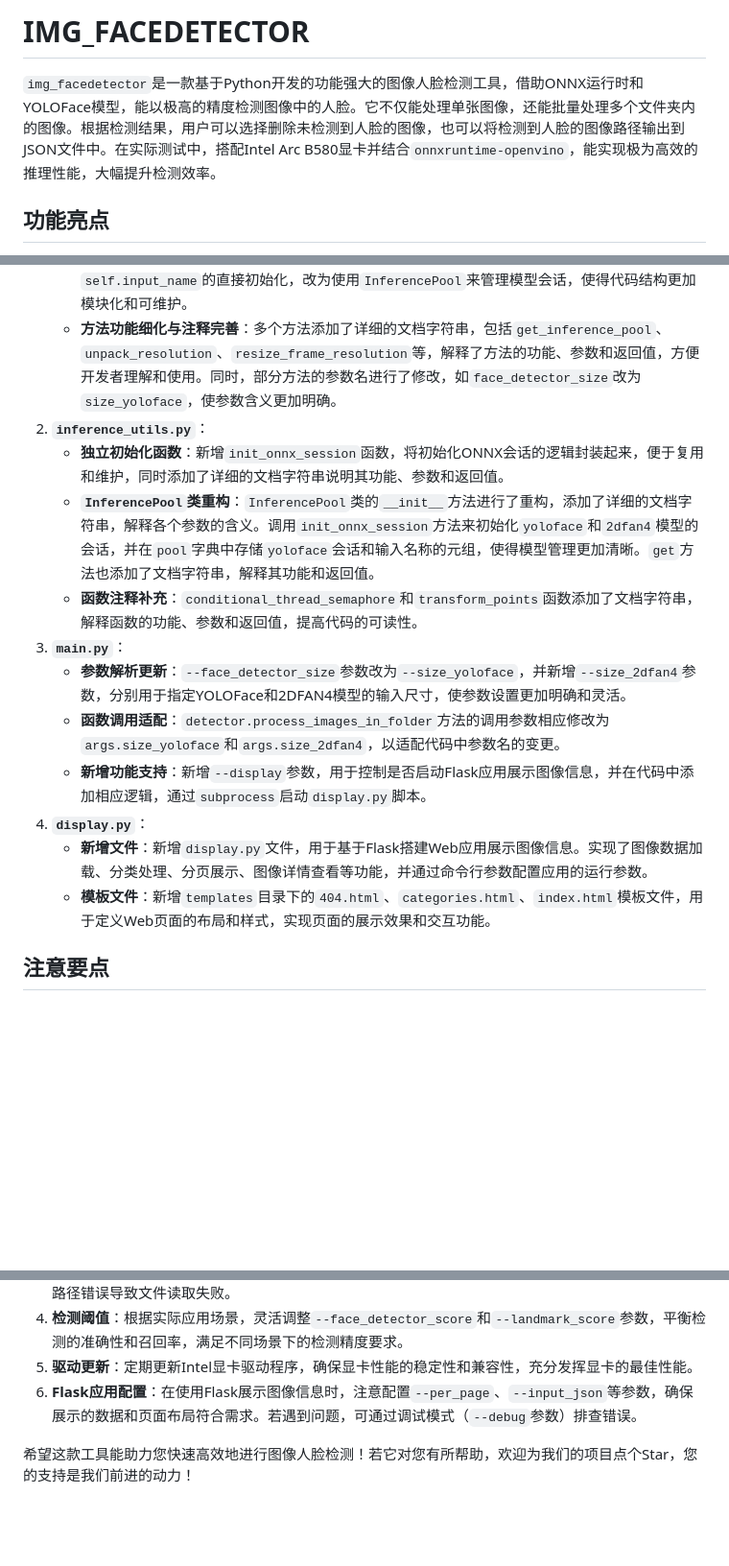
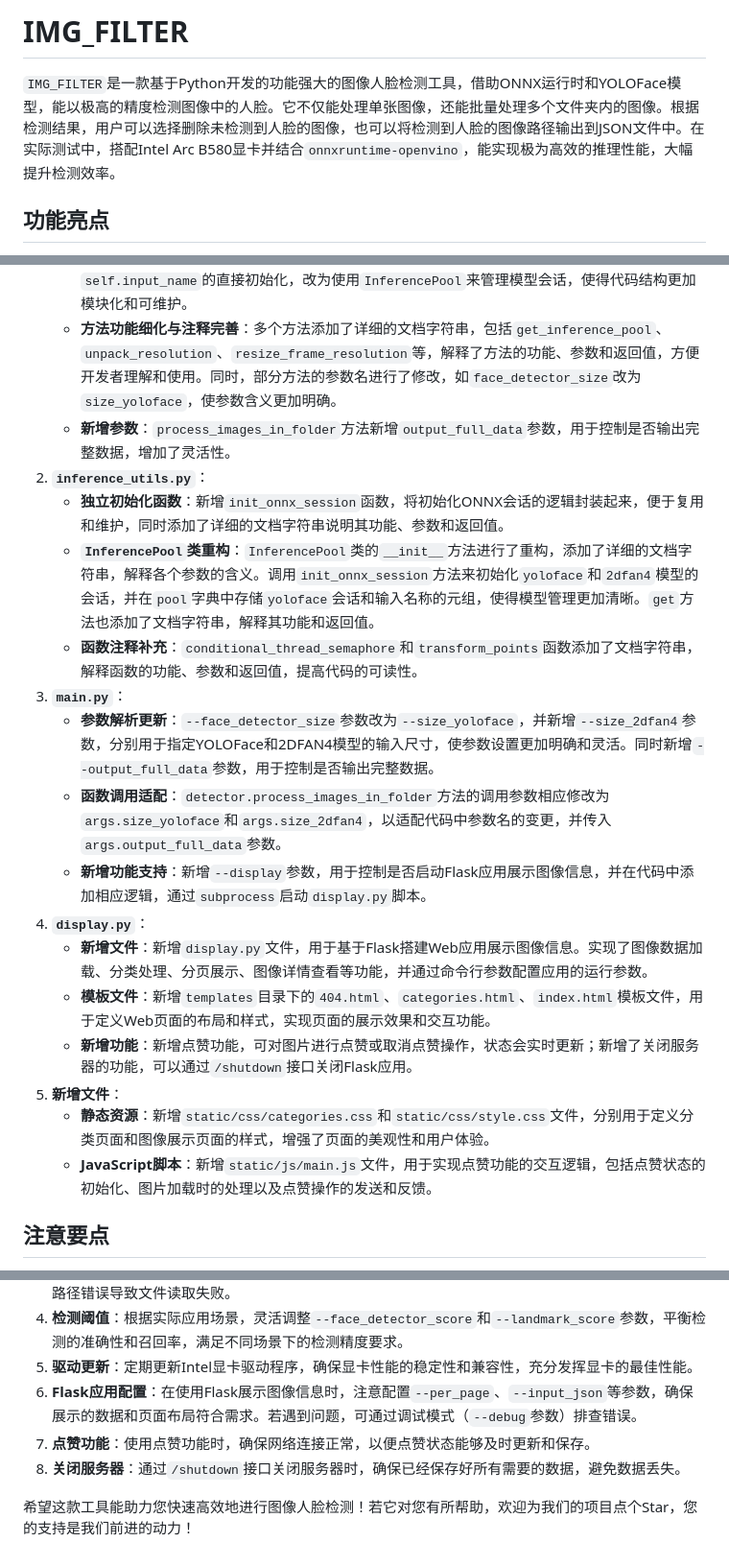
Before and after one commit to xiongyumail/img_filter, a Markdown page: README.md, 3 parts joined by grey strips. Shown: that part at 96% size. Drawn GitHub-style; blank space fills up the shorter version.

```diff
--- a/README.md
+++ b/README.md
@@ -1,5 +1,5 @@
-# IMG_FACEDETECTOR
-`img_facedetector`是一款基于Python开发的功能强大的图像人脸检测工具，借助ONNX运行时和YOLOFace模型，能以极高的精度检测图像中的人脸。它不仅能处理单张图像，还能批量处理多个文件夹内的图像。根据检测结果，用户可以选择删除未检测到人脸的图像，也可以将检测到人脸的图像路径输出到JSON文件中。在实际测试中，搭配Intel Arc B580显卡并结合`onnxruntime-openvino`，能实现极为高效的推理性能，大幅提升检测效率。
+# IMG_FILTER
+`IMG_FILTER`是一款基于Python开发的功能强大的图像人脸检测工具，借助ONNX运行时和YOLOFace模型，能以极高的精度检测图像中的人脸。它不仅能处理单张图像，还能批量处理多个文件夹内的图像。根据检测结果，用户可以选择删除未检测到人脸的图像，也可以将检测到人脸的图像路径输出到JSON文件中。在实际测试中，搭配Intel Arc B580显卡并结合`onnxruntime-openvino`，能实现极为高效的推理性能，大幅提升检测效率。
 
 ## 功能亮点
 - **高效人脸检测**：依托YOLOFace模型与ONNX运行时，能迅速且精准地检测图像中的人脸，满足安防监控、图像分析、人脸识别等各类场景的检测需求。
@@ -86,17 +87,22 @@ python file.py --landmark_score 0.8 --delete --copy "./new_copied_images"
     - **类型安全增强**：添加了`VisionFrame`、`BoundingBox`、`Score`等类型别名，提高代码的可读性和类型安全性，使得代码在处理相关数据时更加清晰和健壮。
     - **初始化逻辑调整**：`FaceDetector`类的`__init__`方法中，移除了`self.onnx_session`和`self.input_name`的直接初始化，改为使用`InferencePool`来管理模型会话，使得代码结构更加模块化和可维护。
     - **方法功能细化与注释完善**：多个方法添加了详细的文档字符串，包括`get_inference_pool`、`unpack_resolution`、`resize_frame_resolution`等，解释了方法的功能、参数和返回值，方便开发者理解和使用。同时，部分方法的参数名进行了修改，如`face_detector_size`改为`size_yoloface`，使参数含义更加明确。
+    - **新增参数**：`process_images_in_folder`方法新增`output_full_data`参数，用于控制是否输出完整数据，增加了灵活性。
 2. **`inference_utils.py`**：
     - **独立初始化函数**：新增`init_onnx_session`函数，将初始化ONNX会话的逻辑封装起来，便于复用和维护，同时添加了详细的文档字符串说明其功能、参数和返回值。
     - **`InferencePool`类重构**：`InferencePool`类的`__init__`方法进行了重构，添加了详细的文档字符串，解释各个参数的含义。调用`init_onnx_session`方法来初始化`yoloface`和`2dfan4`模型的会话，并在`pool`字典中存储`yoloface`会话和输入名称的元组，使得模型管理更加清晰。`get`方法也添加了文档字符串，解释其功能和返回值。
     - **函数注释补充**：`conditional_thread_semaphore`和`transform_points`函数添加了文档字符串，解释函数的功能、参数和返回值，提高代码的可读性。
 3. **`main.py`**：
-    - **参数解析更新**：`--face_detector_size`参数改为`--size_yoloface`，并新增`--size_2dfan4`参数，分别用于指定YOLOFace和2DFAN4模型的输入尺寸，使参数设置更加明确和灵活。
-    - **函数调用适配**：`detector.process_images_in_folder`方法的调用参数相应修改为`args.size_yoloface`和`args.size_2dfan4`，以适配代码中参数名的变更。
+    - **参数解析更新**：`--face_detector_size`参数改为`--size_yoloface`，并新增`--size_2dfan4`参数，分别用于指定YOLOFace和2DFAN4模型的输入尺寸，使参数设置更加明确和灵活。同时新增`--output_full_data`参数，用于控制是否输出完整数据。
+    - **函数调用适配**：`detector.process_images_in_folder`方法的调用参数相应修改为`args.size_yoloface`和`args.size_2dfan4`，以适配代码中参数名的变更，并传入`args.output_full_data`参数。
     - **新增功能支持**：新增`--display`参数，用于控制是否启动Flask应用展示图像信息，并在代码中添加相应逻辑，通过`subprocess`启动`display.py`脚本。
 4. **`display.py`**：
     - **新增文件**：新增`display.py`文件，用于基于Flask搭建Web应用展示图像信息。实现了图像数据加载、分类处理、分页展示、图像详情查看等功能，并通过命令行参数配置应用的运行参数。
     - **模板文件**：新增`templates`目录下的`404.html`、`categories.html`、`index.html`模板文件，用于定义Web页面的布局和样式，实现页面的展示效果和交互功能。
+    - **新增功能**：新增点赞功能，可对图片进行点赞或取消点赞操作，状态会实时更新；新增了关闭服务器的功能，可以通过`/shutdown`接口关闭Flask应用。
+5. **新增文件**：
+    - **静态资源**：新增`static/css/categories.css`和`static/css/style.css`文件，分别用于定义分类页面和图像展示页面的样式，增强了页面的美观性和用户体验。
+    - **JavaScript脚本**：新增`static/js/main.js`文件，用于实现点赞功能的交互逻辑，包括点赞状态的初始化、图片加载时的处理以及点赞操作的发送和反馈。
 
 ## 注意要点
 1. **模型兼容性**：确保使用的ONNX模型与代码兼容，模型的输入输出格式与代码中的处理逻辑保持一致，避免因格式不匹配导致错误。
@@ -105,5 +111,7 @@ python file.py --landmark_score 0.8 --delete --copy "./new_copied_images"
 4. **检测阈值**：根据实际应用场景，灵活调整`--face_detector_score`和`--landmark_score`参数，平衡检测的准确性和召回率，满足不同场景下的检测精度要求。
 5. **驱动更新**：定期更新Intel显卡驱动程序，确保显卡性能的稳定性和兼容性，充分发挥显卡的最佳性能。
 6. **Flask应用配置**：在使用Flask展示图像信息时，注意配置`--per_page`、`--input_json`等参数，确保展示的数据和页面布局符合需求。若遇到问题，可通过调试模式（`--debug`参数）排查错误。
+7. **点赞功能**：使用点赞功能时，确保网络连接正常，以便点赞状态能够及时更新和保存。
+8. **关闭服务器**：通过`/shutdown`接口关闭服务器时，确保已经保存好所有需要的数据，避免数据丢失。
 
 希望这款工具能助力您快速高效地进行图像人脸检测！若它对您有所帮助，欢迎为我们的项目点个Star，您的支持是我们前进的动力！
```
Also changed, not shown: other parts of README.md (+1 -0 lines).
